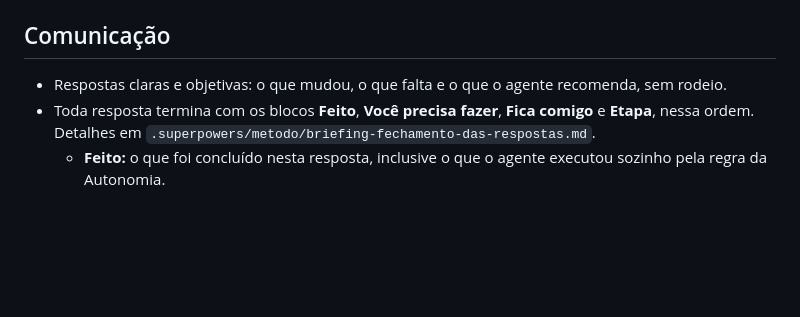
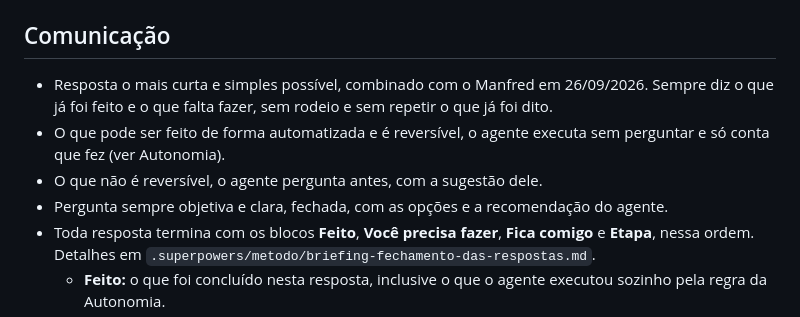
Before and after one commit to manfredjr/maparede, a Markdown page: AGENTS.md, the part around the change. Rendered like a GitHub page; blank space fills up the shorter version.

```diff
--- a/AGENTS.md
+++ b/AGENTS.md
@@ -158,7 +158,10 @@ Passo a passo em `docs/publicacao.md`.
 
 ## Comunicação
 
-- Respostas claras e objetivas: o que mudou, o que falta e o que o agente recomenda, sem rodeio.
+- Resposta o mais curta e simples possível, combinado com o Manfred em 26/09/2026. Sempre diz o que já foi feito e o que falta fazer, sem rodeio e sem repetir o que já foi dito.
+- O que pode ser feito de forma automatizada e é reversível, o agente executa sem perguntar e só conta que fez (ver Autonomia).
+- O que não é reversível, o agente pergunta antes, com a sugestão dele.
+- Pergunta sempre objetiva e clara, fechada, com as opções e a recomendação do agente.
 - Toda resposta termina com os blocos **Feito**, **Você precisa fazer**, **Fica comigo** e **Etapa**, nessa ordem. Detalhes em `.superpowers/metodo/briefing-fechamento-das-respostas.md`.
   - **Feito:** o que foi concluído nesta resposta, inclusive o que o agente executou sozinho pela regra da Autonomia.
   - **Você precisa fazer:** o que depende do Manfred, cada item com a recomendação do agente. Decisão irreversível aparece aqui como pergunta, com as opções e a recomendada.
```
Also changed, not shown: README.md (+4 -4 lines).
